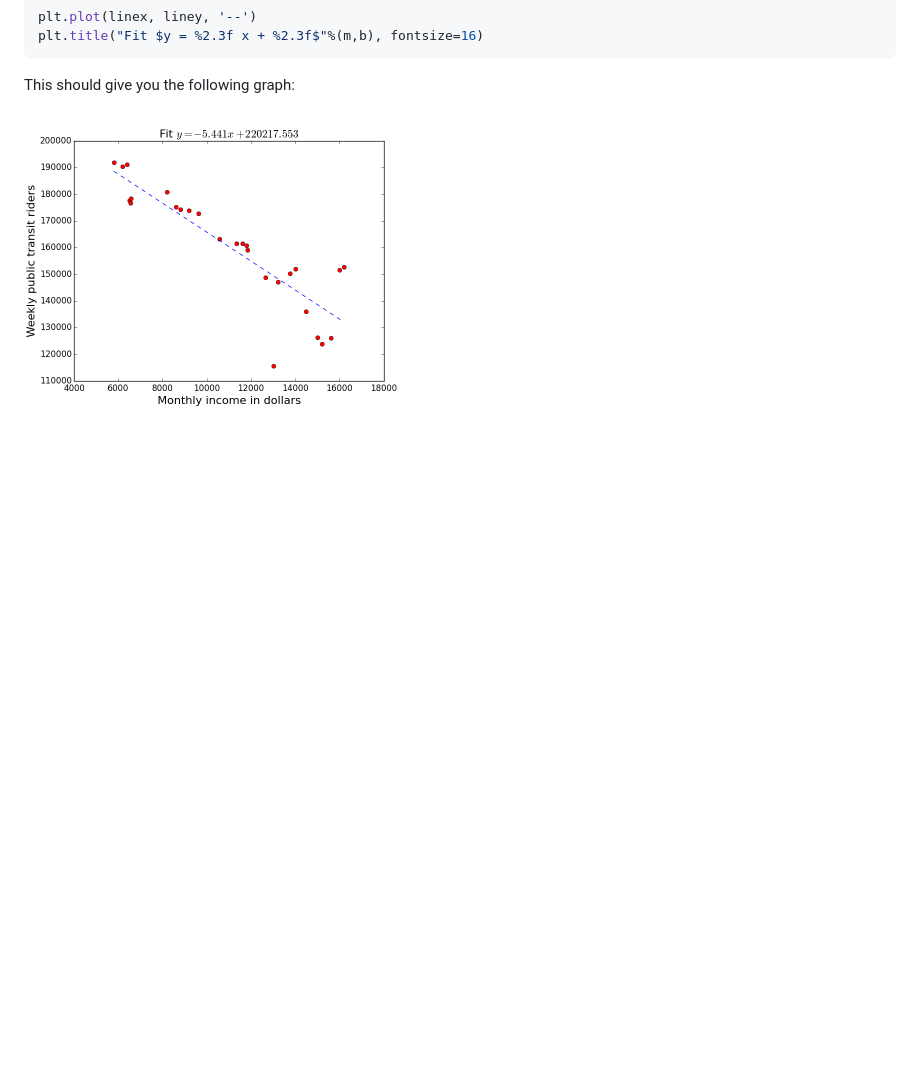
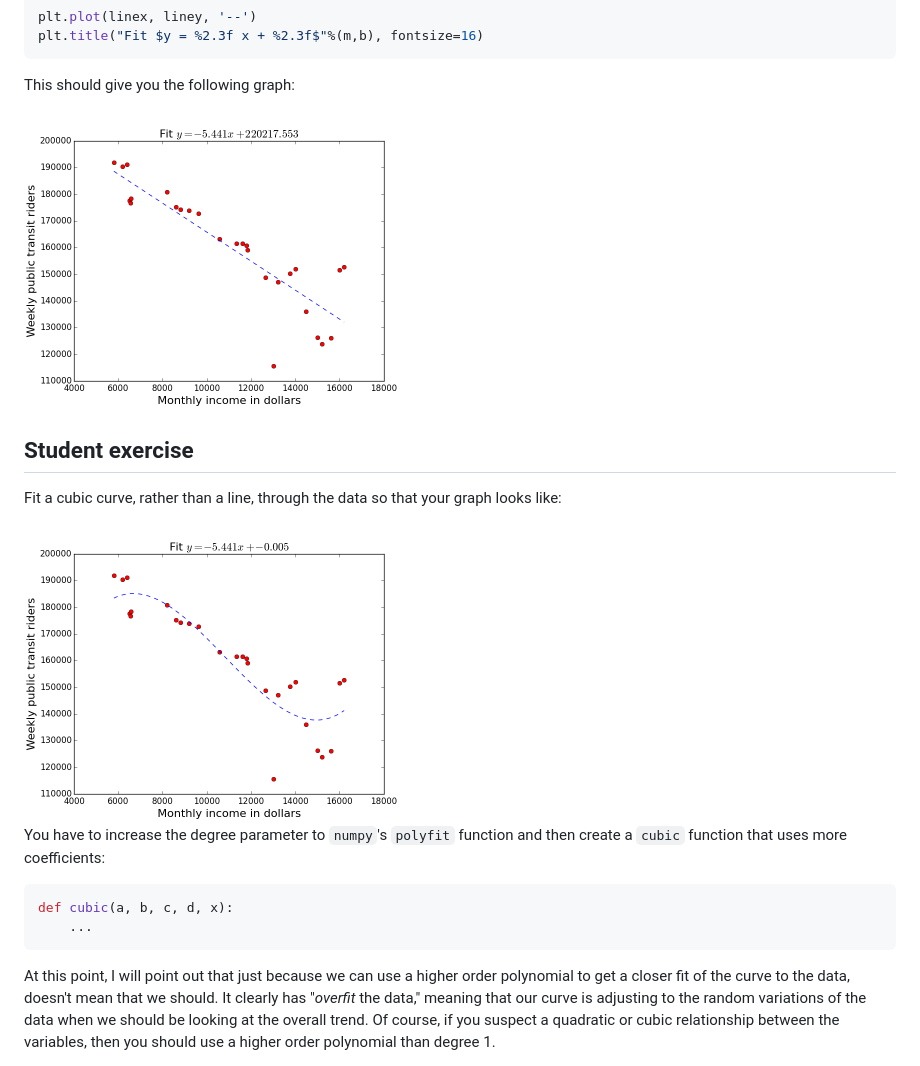
Before and after one commit to parrt/msan501-old, a Markdown page: notes/scatter.md, the part around the change. GitHub-like rendering; pictures changed too: notes/figures/income-riders-fit-cubic.png (added); blank space fills up the shorter version.

Commit message:
update scatterplot discussion and code

````diff
--- a/notes/scatter.md
+++ b/notes/scatter.md
@@ -71,3 +71,18 @@ plt.title("Fit $y = %2.3f x + %2.3f$"%(m,b), fontsize=16)
 This should give you the following graph:
 
 <img src=figures/income-riders-fit.png width=400>
+
+## Student exercise
+
+Fit a cubic curve, rather than a line, through the data so that your graph looks like:
+
+<img src=figures/income-riders-fit-cubic.png width=400>
+
+You have to increase the degree parameter to `numpy`'s `polyfit` function and then create a `cubic` function that uses more coefficients:
+
+```python
+def cubic(a, b, c, d, x):
+    ...
+```
+
+At this point, I will point out that just because we can use a higher order polynomial to get a closer fit of the curve to the data, doesn't mean that we should. It clearly has "*overfit* the data," meaning that our curve is adjusting to the random variations of the data when we should be looking at the overall trend. Of course, if you suspect a quadratic or cubic relationship between the variables, then you should use a higher order polynomial than degree 1.
````
Also changed, not shown: 1 other file.
